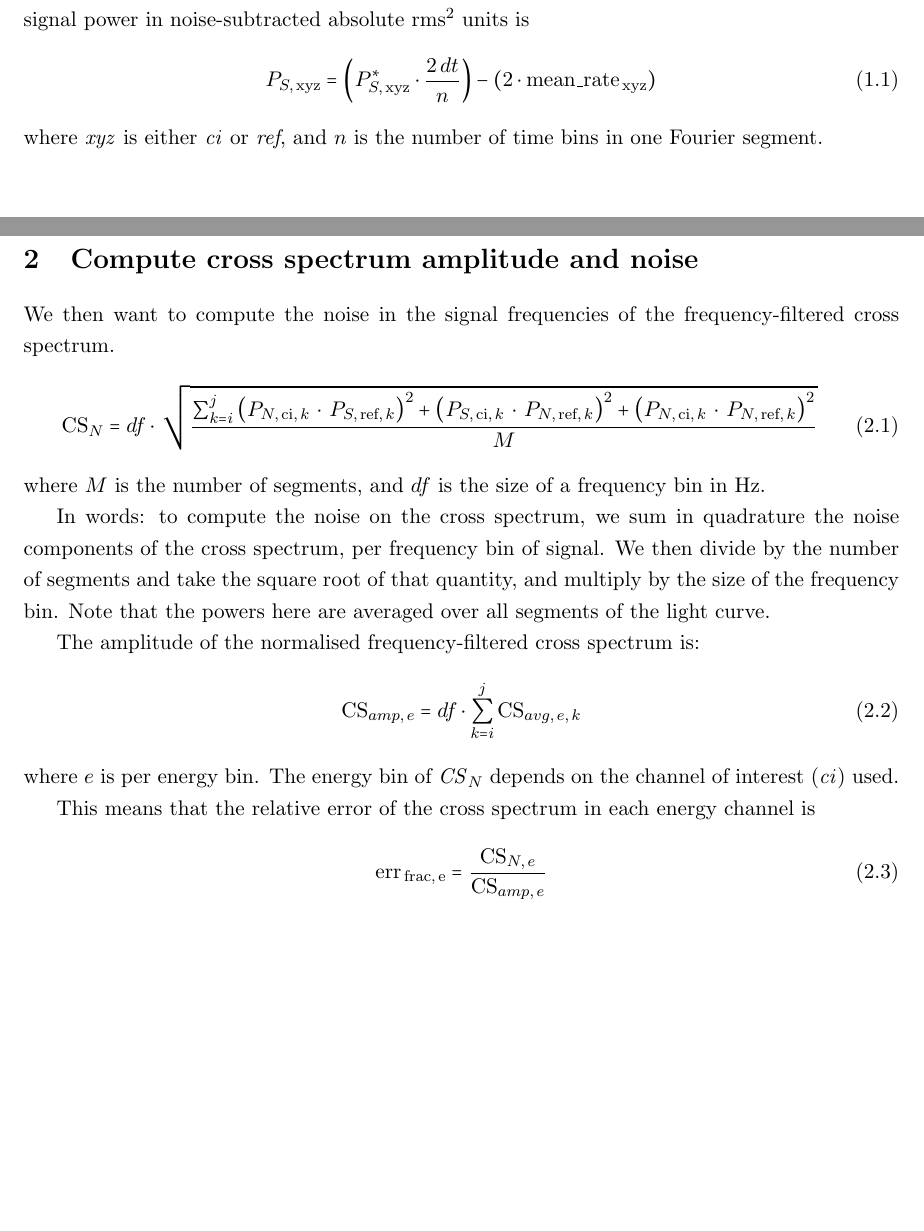
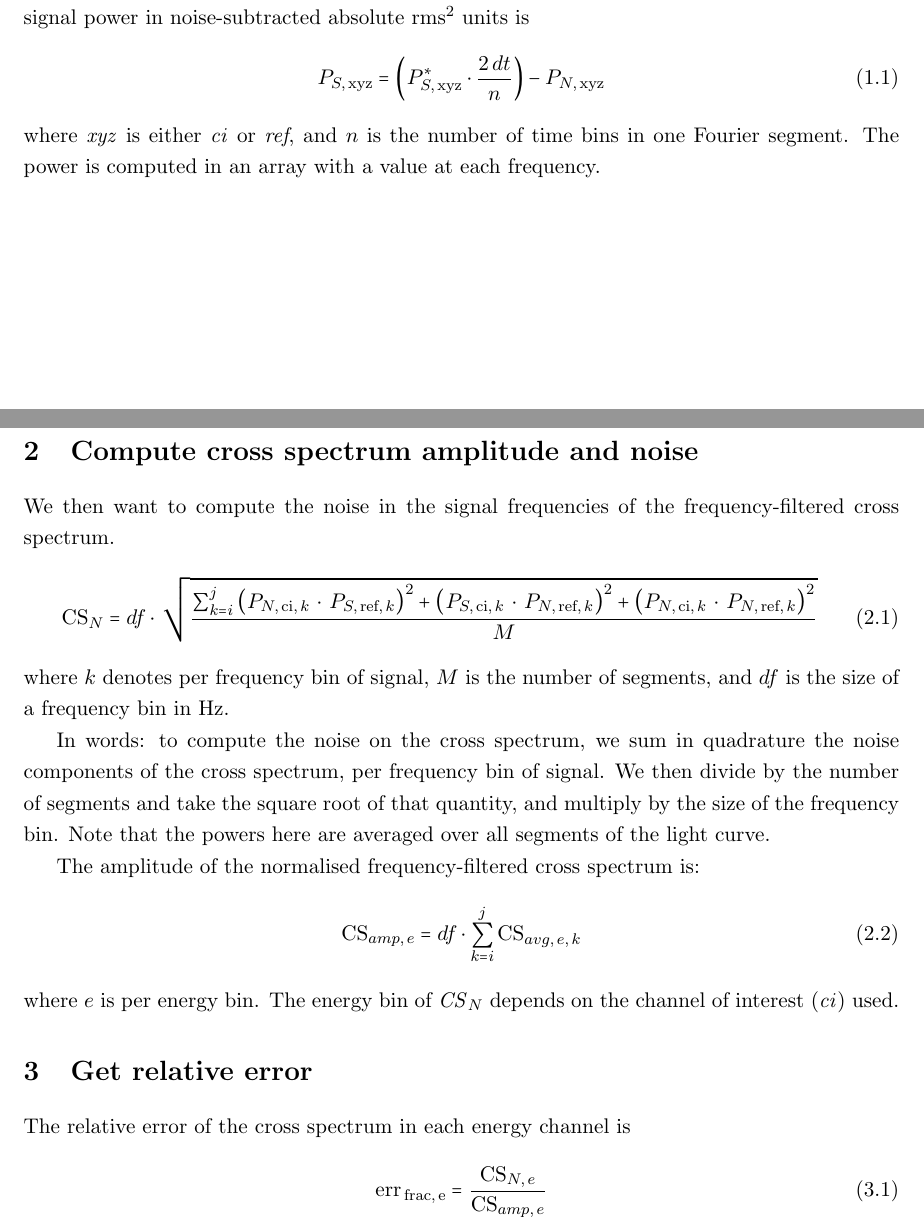
Before and after one commit to abigailStev/cross_correlation, a LaTeX document (equations.tex): two parts of pages 1 and 2 of 2, joined at a grey line, cut so that both start at the same text, the shorter picture padded with empty space. Compiled offline with pdfLaTeX.

Commit message:
completed doc

```diff
--- a/equations.tex
+++ b/equations.tex
@@ -90,16 +90,16 @@ where $P^*_{avg,\,\text{ref}} [i,\,j]$ is the power in the reference band averag
 \section{Normalize powers to absolute rms$^2$}
 The absolute rms$^2$ power will be denoted without a star, as $P$. The equation to normalise the signal power in noise-subtracted absolute rms$^2$ units is
 \be
-P_{S,\,\text{xyz}} = \left(P^*_{S,\,\text{xyz}} \cdot \frac{2\,dt}{n} \right) - \left(2 \cdot \text{mean\_rate}_{\,\text{xyz}}\right)
+P_{S,\,\text{xyz}} = \left(P^*_{S,\,\text{xyz}} \cdot \frac{2\,dt}{n} \right) - P_{N, \,\text{xyz}}
 \ee
-where \textit{xyz} is either \textit{ci} or \textit{ref}, and $n$ is the number of time bins in one Fourier segment.
+where \textit{xyz} is either \textit{ci} or \textit{ref}, and $n$ is the number of time bins in one Fourier segment. The power is computed in an array with a value at each frequency.
 
 \section{Compute cross spectrum amplitude and noise}
 We then want to compute the noise in the signal frequencies of the frequency-filtered cross spectrum.
 \be
 \text{CS}_{N} = df \cdot\,\sqrt{\frac{\sum_{k=i}^j \left(P_{N, \,\text{ci}, \,k} \,\cdot\, P_{S, \,\text{ref},\,k} \right)^2 + \left(P_{S, \,\text{ci}, \,k} \,\cdot\, P_{N, \,\text{ref},\,k} \right)^2 + \left(P_{N, \,\text{ci}, \,k} \,\cdot\, P_{N, \,\text{ref},\,k} \right)^2 }{M}}
 \ee
-where $M$ is the number of segments, and $df$ is the size of a frequency bin in Hz.
+where $k$ denotes per frequency bin of signal, $M$ is the number of segments, and $df$ is the size of a frequency bin in Hz.
 
 In words:
 to compute the noise on the cross spectrum, we sum in quadrature the noise components of the cross spectrum, per frequency bin of signal. We then divide by the number of segments and take the square root of that quantity, and multiply by the size of the frequency bin. Note that the powers here are averaged over all segments of the light curve.
@@ -110,7 +110,8 @@ The amplitude of the normalised frequency-filtered cross spectrum is:
 \ee
 where $e$ is per energy bin. The energy bin of \textit{CS}$_N$ depends on the channel of interest (\textit{ci}) used.
 
-This means that the relative error of the cross spectrum in each energy channel is
+\section{Get relative error}
+The relative error of the cross spectrum in each energy channel is
 
 \be
 \text{err}_\text{\,frac,\,e} = \frac{\text{CS}_{N,\,e}}{\text{CS}_{amp,\,e}}
```
